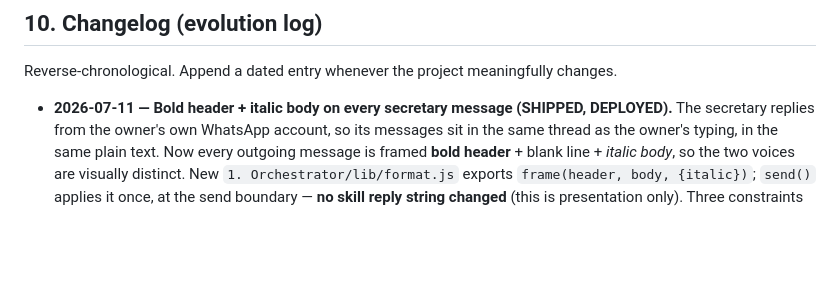
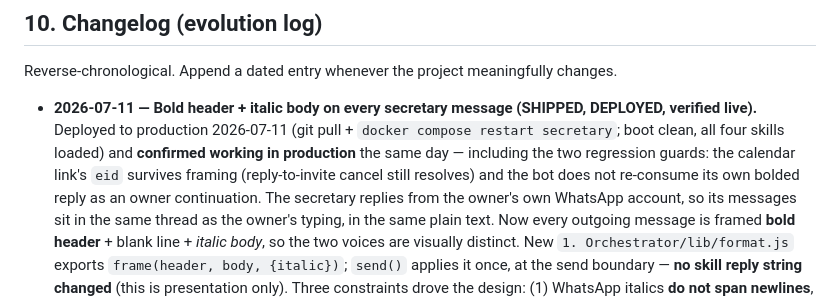
Before and after one commit to marceloabritta/personal-whatsapp-ai, a Markdown page: PROJECT_LOG.md, the part around the change. Drawn GitHub-style; blank space fills up the shorter version.

Commit message:
docs: mark bold-header/italic-body verified live in production
Co-Authored-By: Claude Opus 4.8 (1M context) <noreply@anthropic.com>

```diff
--- a/PROJECT_LOG.md
+++ b/PROJECT_LOG.md
@@ -367,7 +367,11 @@ cheapest smoke test: `ANTHROPIC_API_KEY=dummy npm start`.
 
 Reverse-chronological. Append a dated entry whenever the project meaningfully changes.
 
-- **2026-07-11 — Bold header + italic body on every secretary message (SHIPPED, DEPLOYED).**
+- **2026-07-11 — Bold header + italic body on every secretary message (SHIPPED, DEPLOYED, verified live).**
+  Deployed to production 2026-07-11 (git pull + `docker compose restart secretary`; boot clean, all
+  four skills loaded) and **confirmed working in production** the same day — including the two
+  regression guards: the calendar link's `eid` survives framing (reply-to-invite cancel still
+  resolves) and the bot does not re-consume its own bolded reply as an owner continuation.
   The secretary replies from the owner's own WhatsApp account, so its messages sit in the same
   thread as the owner's typing, in the same plain text. Now every outgoing message is framed
   **bold header** + blank line + *italic body*, so the two voices are visually distinct. New
```
